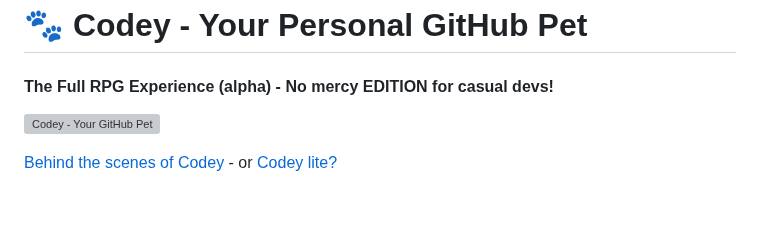
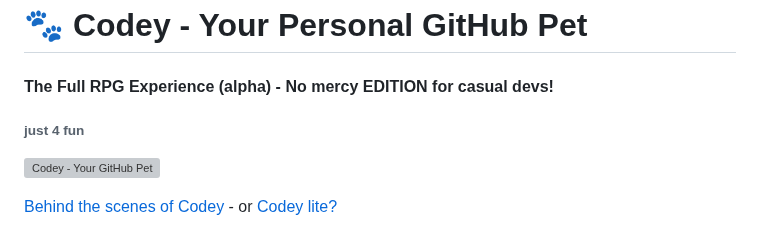
Before and after one commit to VolkanSah/Codey, a Markdown page: README.md, the part around the change. GitHub-like rendering; blank space fills up the shorter version; grey boxes are pictures that could not be loaded.

```diff
--- a/README.md
+++ b/README.md
@@ -1,6 +1,7 @@
 # 🐾 Codey - Your Personal GitHub Pet
 
 #### The Full RPG Experience (alpha)  - No mercy EDITION for casual devs!
+###### just 4 fun
 
 ![Codey - Your GitHub Pet](codey.svg)
 
```
